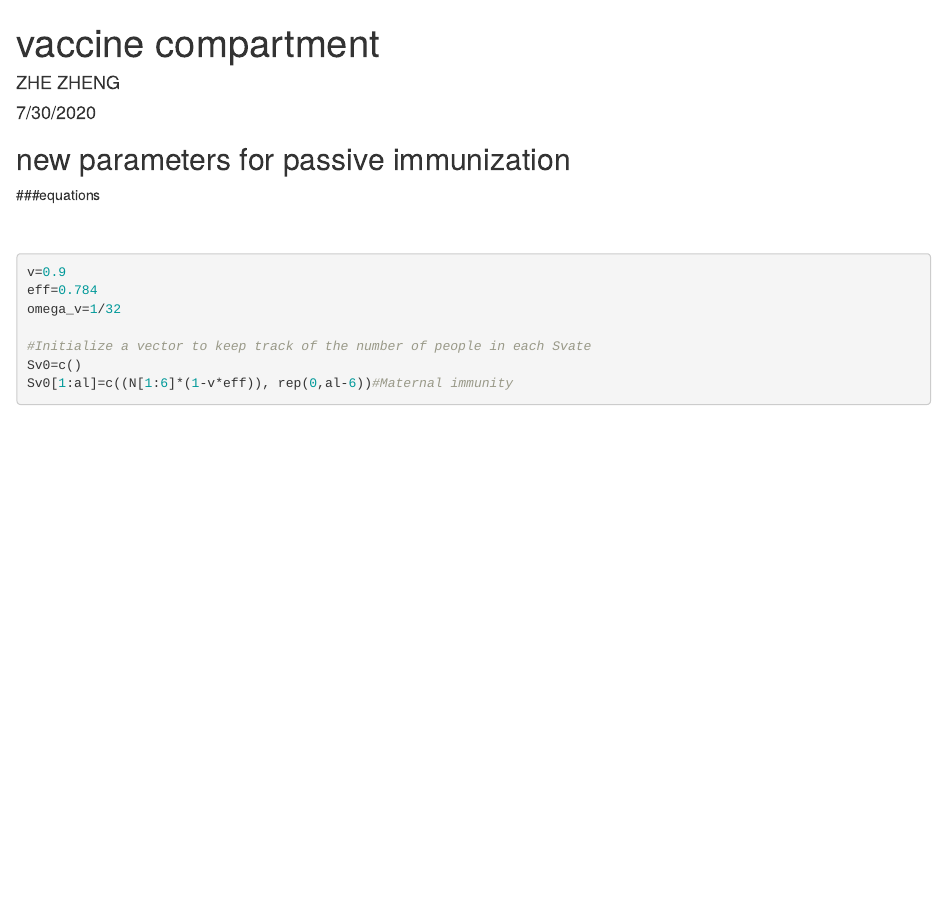
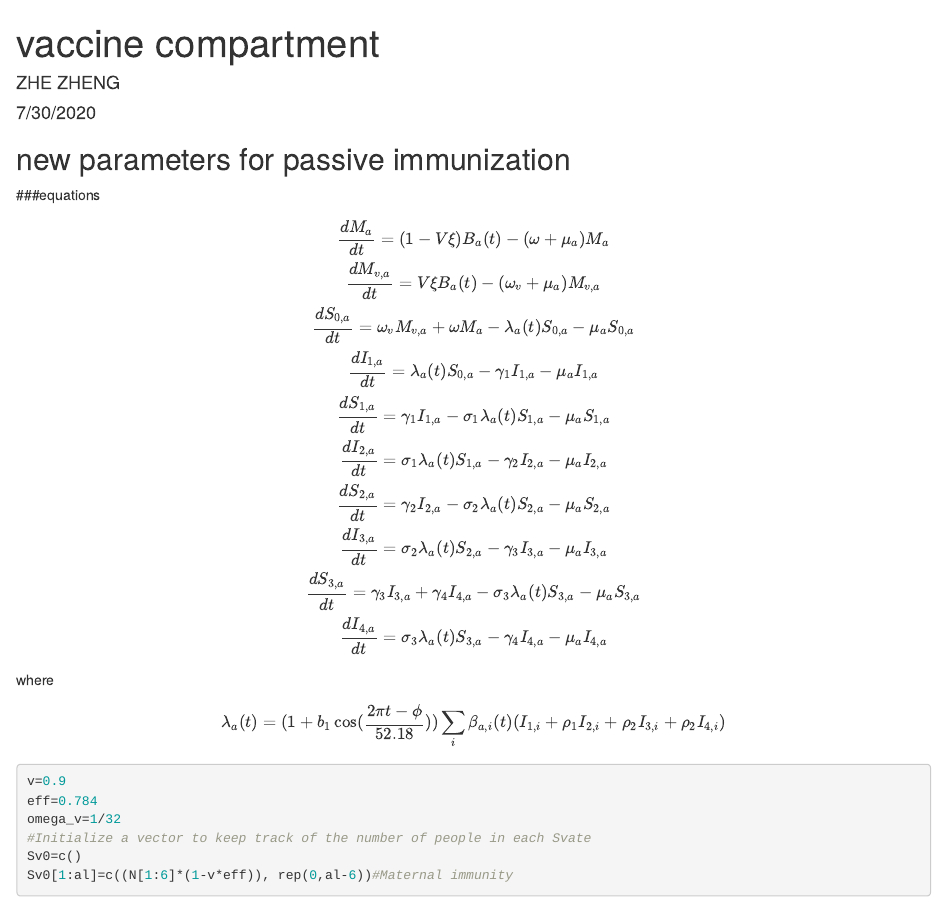
Before and after one commit to Gigi112/rsv-transmission-model, an R Markdown document (immunoprophylaxis.Rmd): the page in a window 1100 px wide, from its top. Rendered offline with R 4.5, knitr and Pandoc, with nearby package versions; some code elsewhere in the file could not run offline.

Commit message:
add equations

````diff
--- a/immunoprophylaxis.Rmd
+++ b/immunoprophylaxis.Rmd
@@ -6,14 +6,35 @@ output: html_document
 ---
 ## new parameters for passive immunization
 ###equations
-$$$$
+$$\frac{dM_a}{dt}=(1-V\xi)B_a(t)-(\omega+\mu_a)M_a
+\\
+\frac{dM_{v,a}}{dt}=V\xi B_a(t)-(\omega_v+\mu_a)M_{v,a}
+\\
+\frac{dS_{0,a}}{dt}=\omega_v M_{v,a}+\omega M_a- \lambda_a(t) S_{0,a}-\mu_a S_{0,a}
+\\
+\frac{dI_{1,a}}{dt}=\lambda_a(t) S_{0,a}-\gamma_1 I_{1,a}-\mu_a I_{1,a}
+\\
+\frac{dS_{1,a}}{dt}=\gamma_1 I_{1,a} -\sigma_1 \lambda_a(t) S_{1,a}-\mu_a S_{1,a}
+\\
+\frac{dI_{2,a}}{dt}=\sigma_1 \lambda_a(t) S_{1,a}-\gamma_2 I_{2,a}-\mu_a I_{2,a}
+\\
+\frac{dS_{2,a}}{dt}=\gamma_2 I_{2,a} -\sigma_2 \lambda_a(t) S_{2,a}-\mu_a S_{2,a}
+\\
+\frac{dI_{3,a}}{dt}=\sigma_2 \lambda_a(t) S_{2,a}-\gamma_3 I_{3,a}-\mu_a I_{3,a}
+\\
+\frac{dS_{3,a}}{dt}=\gamma_3 I_{3,a}+\gamma_4 I_{4,a} -\sigma_3 \lambda_a(t) S_{3,a}-\mu_a S_{3,a}
+\\
+\frac{dI_{4,a}}{dt}=\sigma_3 \lambda_a(t) S_{3,a}-\gamma_4 I_{4,a}-\mu_a I_{4,a}$$
+
+where
+
+$$\lambda_a(t)=(1+b_1 \cos(\frac{2\pi t-\phi}{52.18})) \sum_i \beta_{a,i}(t)(I_{1,i}+\rho_1 I_{2,i}+\rho_2 I_{3,i}+\rho_2 I_{4,i})$$
 
 
 ```{r}
 v=0.9
 eff=0.784
 omega_v=1/32
-
 #Initialize a vector to keep track of the number of people in each Svate
 Sv0=c()
 Sv0[1:al]=c((N[1:6]*(1-v*eff)), rep(0,al-6))#Maternal immunity
````
